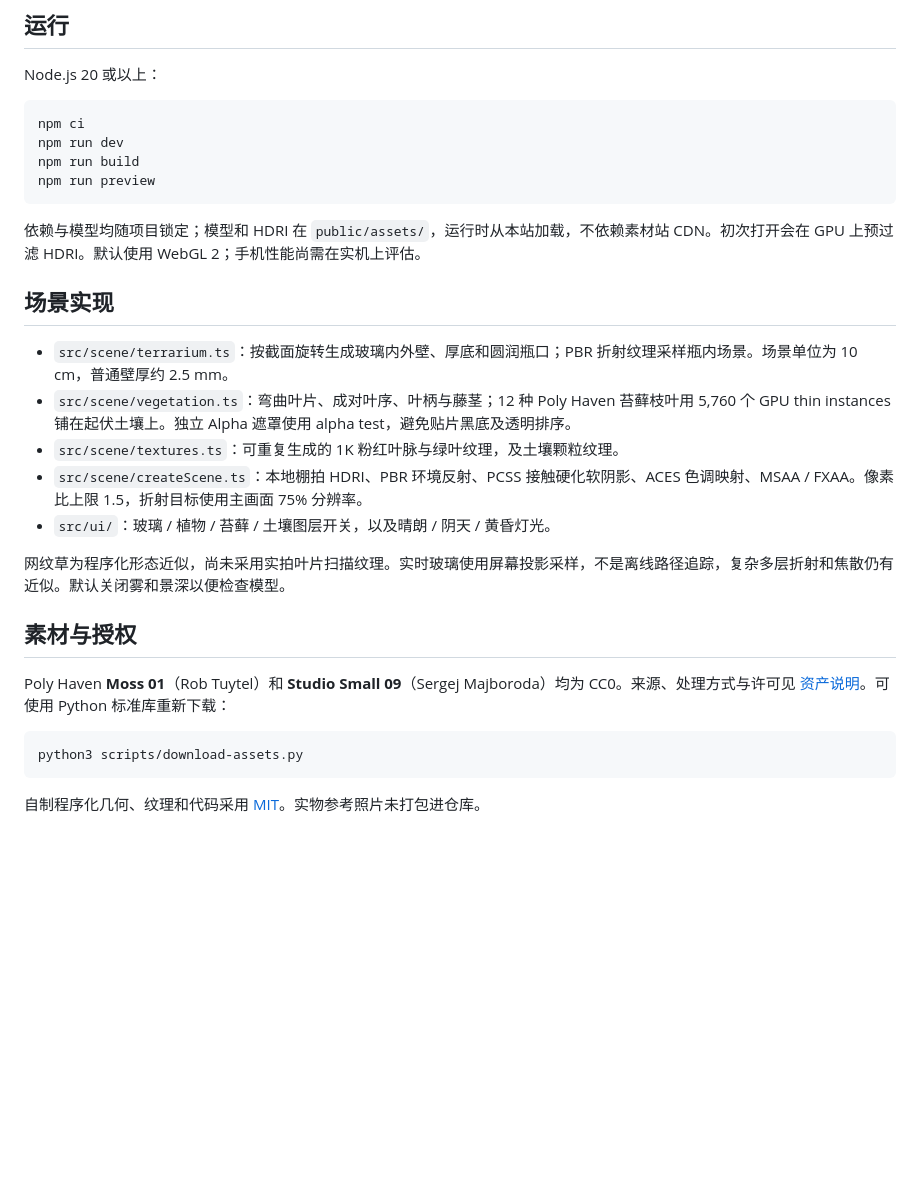
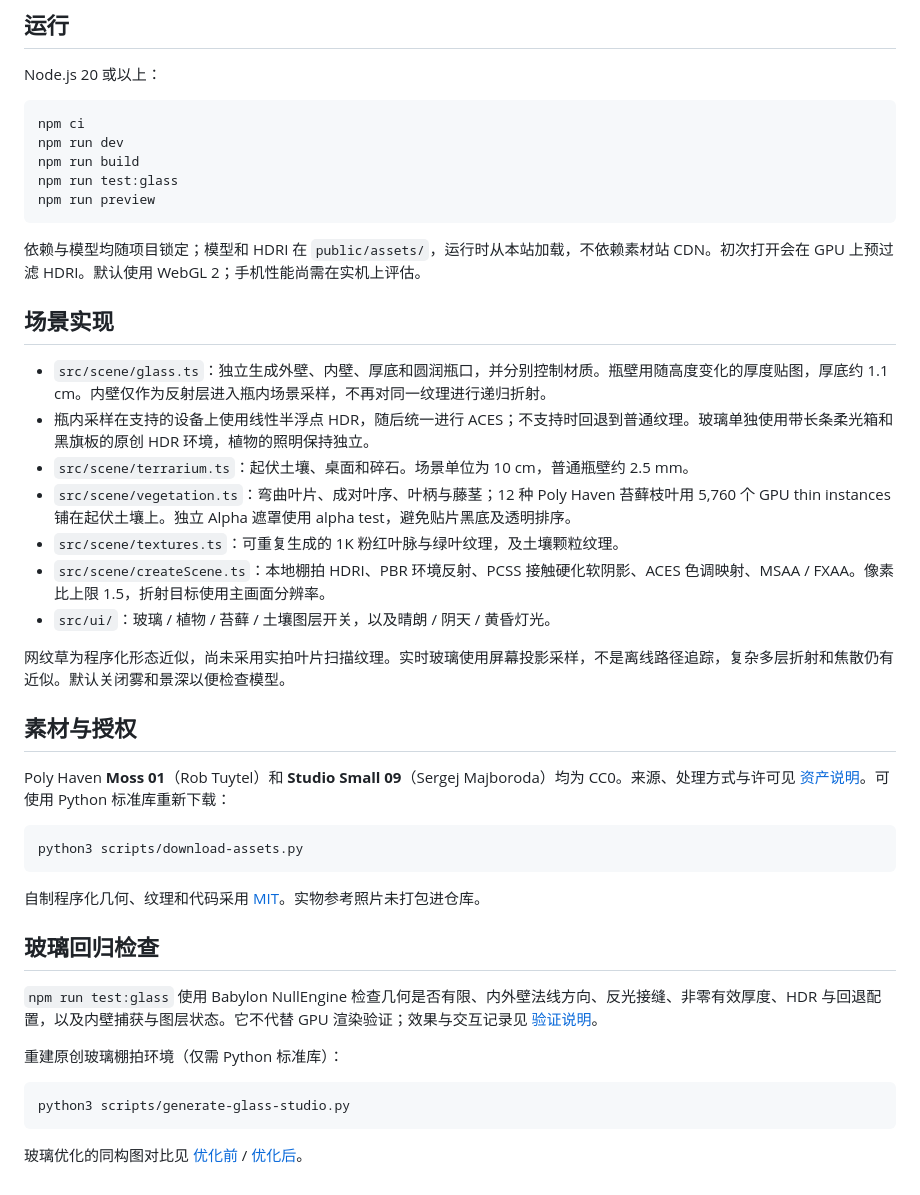
Before and after one commit to xiaoiver/pocket-landscape, a Markdown page: README.md, the part around the change. Drawn GitHub-style; blank space fills up the shorter version.

Commit message:
Refine glass wall thickness, HDR transmission and studio reflections

````diff
--- a/README.md
+++ b/README.md
@@ -10,6 +10,7 @@ Node.js 20 或以上：
 npm ci
 npm run dev
 npm run build
+npm run test:glass
 npm run preview
 ```
 
@@ -17,10 +18,12 @@ npm run preview
 
 ## 场景实现
 
-- `src/scene/terrarium.ts`：按截面旋转生成玻璃内外壁、厚底和圆润瓶口；PBR 折射纹理采样瓶内场景。场景单位为 10 cm，普通壁厚约 2.5 mm。
+- `src/scene/glass.ts`：独立生成外壁、内壁、厚底和圆润瓶口，并分别控制材质。瓶壁用随高度变化的厚度贴图，厚底约 1.1 cm。内壁仅作为反射层进入瓶内场景采样，不再对同一纹理进行递归折射。
+- 瓶内采样在支持的设备上使用线性半浮点 HDR，随后统一进行 ACES；不支持时回退到普通纹理。玻璃单独使用带长条柔光箱和黑旗板的原创 HDR 环境，植物的照明保持独立。
+- `src/scene/terrarium.ts`：起伏土壤、桌面和碎石。场景单位为 10 cm，普通瓶壁约 2.5 mm。
 - `src/scene/vegetation.ts`：弯曲叶片、成对叶序、叶柄与藤茎；12 种 Poly Haven 苔藓枝叶用 5,760 个 GPU thin instances 铺在起伏土壤上。独立 Alpha 遮罩使用 alpha test，避免贴片黑底及透明排序。
 - `src/scene/textures.ts`：可重复生成的 1K 粉红叶脉与绿叶纹理，及土壤颗粒纹理。
-- `src/scene/createScene.ts`：本地棚拍 HDRI、PBR 环境反射、PCSS 接触硬化软阴影、ACES 色调映射、MSAA / FXAA。像素比上限 1.5，折射目标使用主画面 75% 分辨率。
+- `src/scene/createScene.ts`：本地棚拍 HDRI、PBR 环境反射、PCSS 接触硬化软阴影、ACES 色调映射、MSAA / FXAA。像素比上限 1.5，折射目标使用主画面分辨率。
 - `src/ui/`：玻璃 / 植物 / 苔藓 / 土壤图层开关，以及晴朗 / 阴天 / 黄昏灯光。
 
 网纹草为程序化形态近似，尚未采用实拍叶片扫描纹理。实时玻璃使用屏幕投影采样，不是离线路径追踪，复杂多层折射和焦散仍有近似。默认关闭雾和景深以便检查模型。
@@ -34,3 +37,15 @@ python3 scripts/download-assets.py
 ```
 
 自制程序化几何、纹理和代码采用 [MIT](LICENSE)。实物参考照片未打包进仓库。
+
+## 玻璃回归检查
+
+`npm run test:glass` 使用 Babylon NullEngine 检查几何是否有限、内外壁法线方向、反光接缝、非零有效厚度、HDR 与回退配置，以及内壁捕获与图层状态。它不代替 GPU 渲染验证；效果与交互记录见 [验证说明](docs/verification.md)。
+
+重建原创玻璃棚拍环境（仅需 Python 标准库）：
+
+```sh
+python3 scripts/generate-glass-studio.py
+```
+
+玻璃优化的同构图对比见 [优化前](docs/screenshots/glass-before.png) / [优化后](docs/screenshots/glass-after.png)。
````
Also changed, not shown: docs/verification.md (+15 -0 lines), public/assets/CREDITS.md (+9 -0 lines), docs/screenshots/glass-after.png (added), docs/screenshots/glass-before.png (added), docs/screenshots/glass-dusk.png (added), docs/screenshots/glass-empty.png (added), 7 other files.
